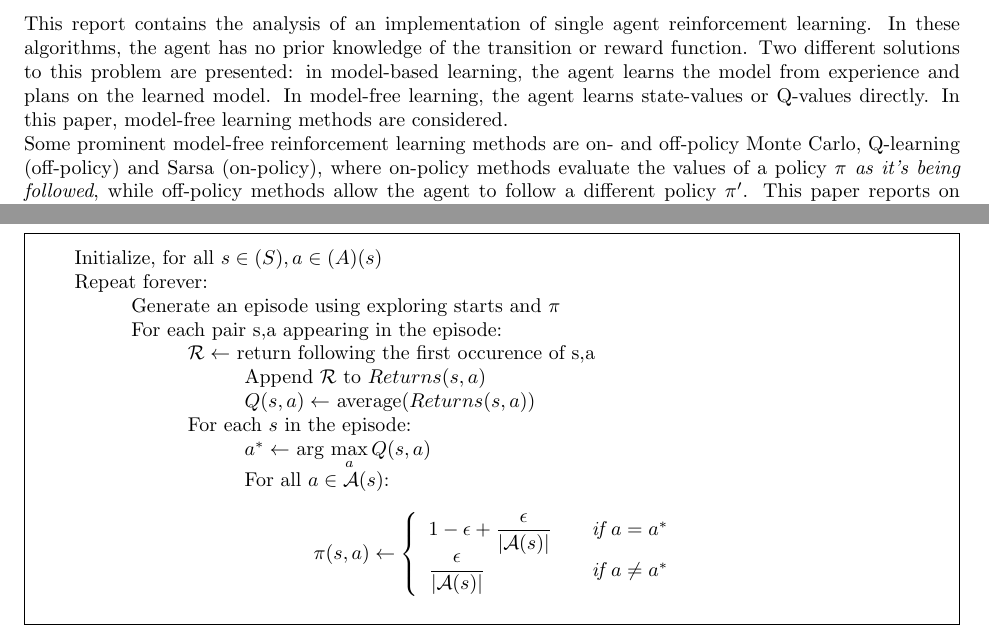
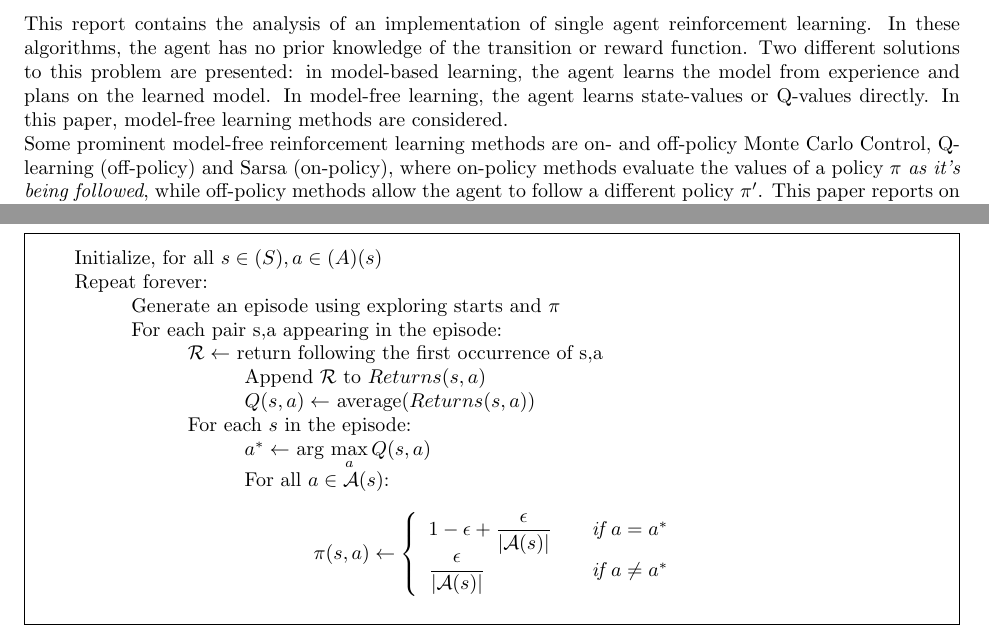
Before and after one commit to sagieske/AA1, a LaTeX problem sheet (two/report/Assignment2_Group4.tex): two parts of pages 2 and 5 of 12, joined at a grey line, cut so that both start at the same text. Compiled offline with pdfLaTeX.

```diff
--- a/two/report/Assignment2_Group4.tex
+++ b/two/report/Assignment2_Group4.tex
@@ -27,7 +27,7 @@
 
 \section*{Introduction}
 This report contains the analysis of an implementation of single agent reinforcement learning. In these algorithms, the agent has no prior knowledge of the transition or reward function. Two different solutions to this problem are presented: in model-based learning, the agent learns the model from experience and plans on the learned model. In model-free learning, the agent learns state-values or Q-values directly. In this paper, model-free learning methods are considered.\\
-Some prominent model-free reinforcement learning methods are on- and off-policy Monte Carlo, Q-learning (off-policy) and Sarsa (on-policy), where on-policy methods evaluate the values of a policy $\pi$ \textit{as it's being followed}, while off-policy methods allow the agent to follow a different policy $\pi'$. This paper reports on Q-learning and its on-policy equivalent, Sarsa. Moreover, the difference in action-selection between $\epsilon$-greedy and softmax are compared.
+Some prominent model-free reinforcement learning methods are on- and off-policy Monte Carlo Control, Q-learning (off-policy) and Sarsa (on-policy), where on-policy methods evaluate the values of a policy $\pi$ \textit{as it's being followed}, while off-policy methods allow the agent to follow a different policy $\pi'$. This paper reports on Q-learning and its on-policy equivalent, Sarsa. Moreover, the difference in action-selection between $\epsilon$-greedy and softmax are compared.
 \pagebreak
 
 \section*{Theory}
@@ -123,7 +123,7 @@
 Repeat forever:\\
 \tab Generate an episode using exploring starts and $\pi$\\
 \tab For each pair s,a appearing in the episode:\\
-\dtab $\mathcal{R} \leftarrow $ return following the first occurence of s,a\\
+\dtab $\mathcal{R} \leftarrow $ return following the first occurrence of s,a\\
 \ttab Append $\mathcal{R}$ to $Returns(s,a)$\\
 \ttab $Q(s,a) \leftarrow$ average($Returns(s,a)$)\\
 \dtab For each $s$ in the episode:\\
```
Also changed, not shown: two/report/Assignment2_Group4.pdf.
